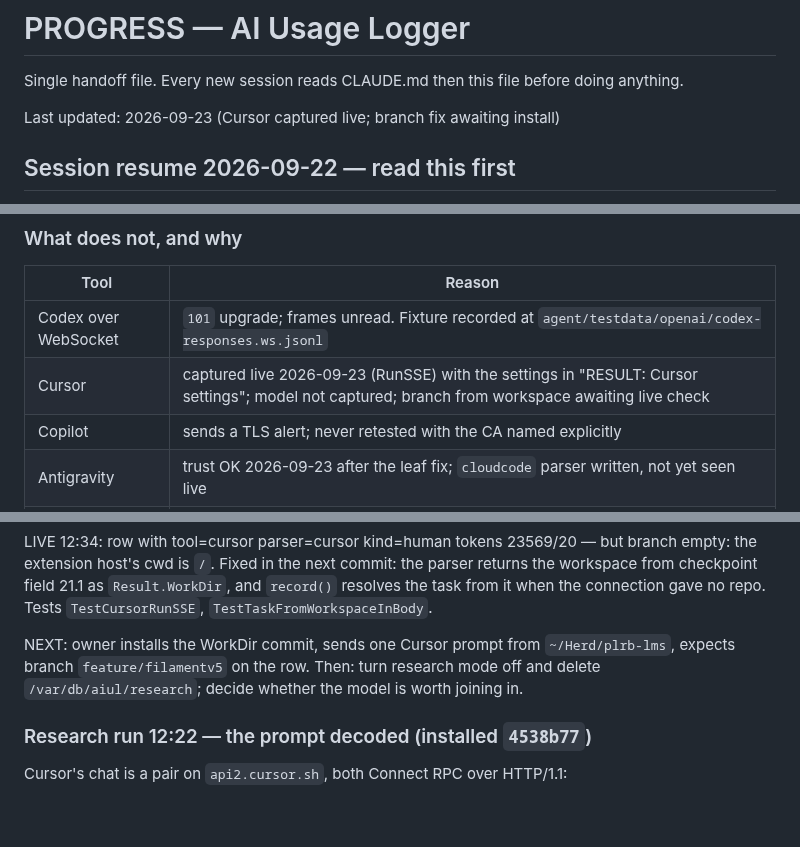
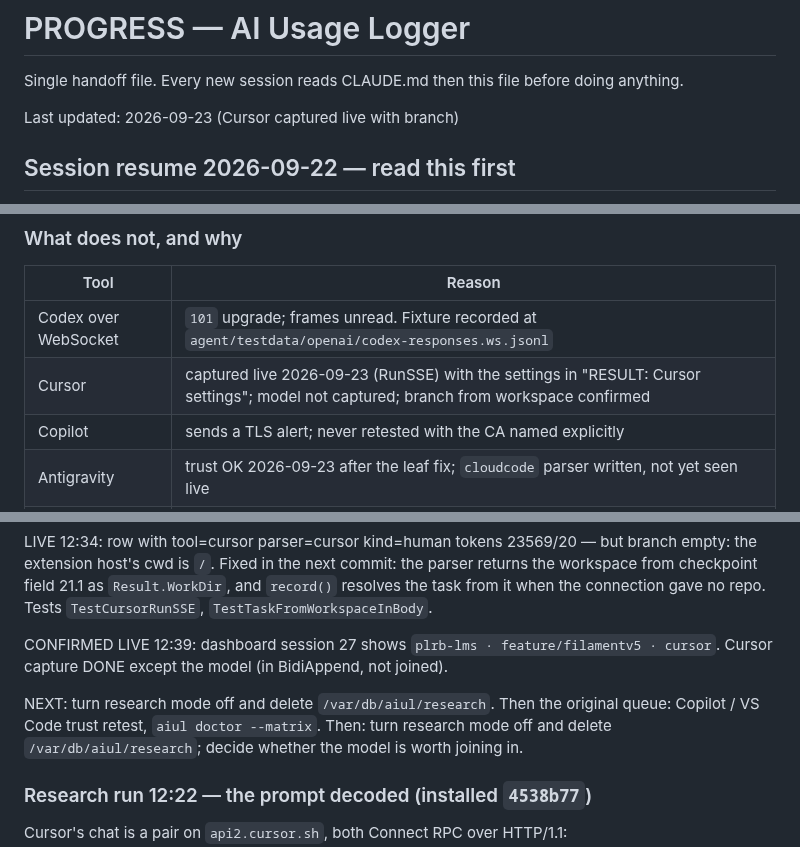
Before and after one commit to pkisan/aiul, a Markdown page: docs/PROGRESS.md, 3 parts joined by grey strips. Drawn GitHub-style; blank space fills up the shorter version.

Commit message:
docs: Cursor capture confirmed live with branch
Co-Authored-By: Claude Opus 5.5 <noreply@anthropic.com>

```diff
--- a/docs/PROGRESS.md
+++ b/docs/PROGRESS.md
@@ -2,7 +2,7 @@
 
 Single handoff file. Every new session reads CLAUDE.md then this file before doing anything.
 
-Last updated: 2026-09-23 (Cursor captured live; branch fix awaiting install)
+Last updated: 2026-09-23 (Cursor captured live with branch)
 
 ## Session resume 2026-09-22 — read this first
 
@@ -29,7 +29,7 @@ Claude Code CLI · Claude desktop app · Codex over HTTP · chatgpt.com · claud
 | Tool | Reason |
 | --- | --- |
 | Codex over WebSocket | `101` upgrade; frames unread. Fixture recorded at `agent/testdata/openai/codex-responses.ws.jsonl` |
-| Cursor | captured live 2026-09-23 (RunSSE) with the settings in "RESULT: Cursor settings"; model not captured; branch from workspace awaiting live check |
+| Cursor | captured live 2026-09-23 (RunSSE) with the settings in "RESULT: Cursor settings"; model not captured; branch from workspace confirmed |
 | Copilot | sends a TLS alert; never retested with the CA named explicitly |
 | Antigravity | trust OK 2026-09-23 after the leaf fix; `cloudcode` parser written, not yet seen live |
 | Gemini | parser exists, never driven live |
@@ -97,8 +97,11 @@ the parser returns the workspace from checkpoint field 21.1 as
 `Result.WorkDir`, and `record()` resolves the task from it when the connection
 gave no repo. Tests `TestCursorRunSSE`, `TestTaskFromWorkspaceInBody`.
 
-NEXT: owner installs the WorkDir commit, sends one Cursor prompt from
-`~/Herd/plrb-lms`, expects branch `feature/filamentv5` on the row. Then: turn research mode off and delete
+CONFIRMED LIVE 12:39: dashboard session 27 shows `plrb-lms · feature/filamentv5
+· cursor`. Cursor capture DONE except the model (in BidiAppend, not joined).
+
+NEXT: turn research mode off and delete `/var/db/aiul/research`. Then the
+original queue: Copilot / VS Code trust retest, `aiul doctor --matrix`. Then: turn research mode off and delete
 `/var/db/aiul/research`; decide whether the model is worth joining in.
 
 ### Research run 12:22 — the prompt decoded (installed `4538b77`)
```
